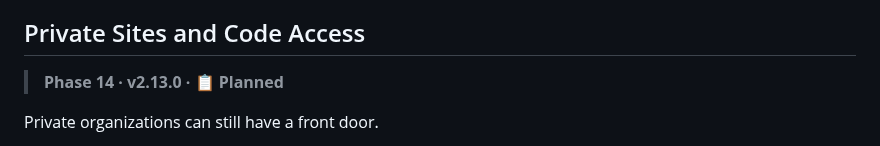
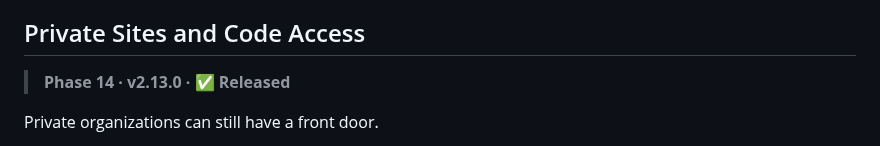
Before and after one commit to WeirdBrains/muninn, a Markdown page: PLAN.md, the part around the change. Rendered like a GitHub page.

Commit message:
PLAN: Phase 14 done

```diff
--- a/PLAN.md
+++ b/PLAN.md
@@ -304,7 +304,7 @@ Python code spaces need nothing but Muninn.
 
 ## Private Sites and Code Access
 
-> **Phase 14 · v2.13.0 · 📋 Planned**
+> **Phase 14 · v2.13.0 · ✅ Released**
 
 Private organizations can still have a front door.
 
```
